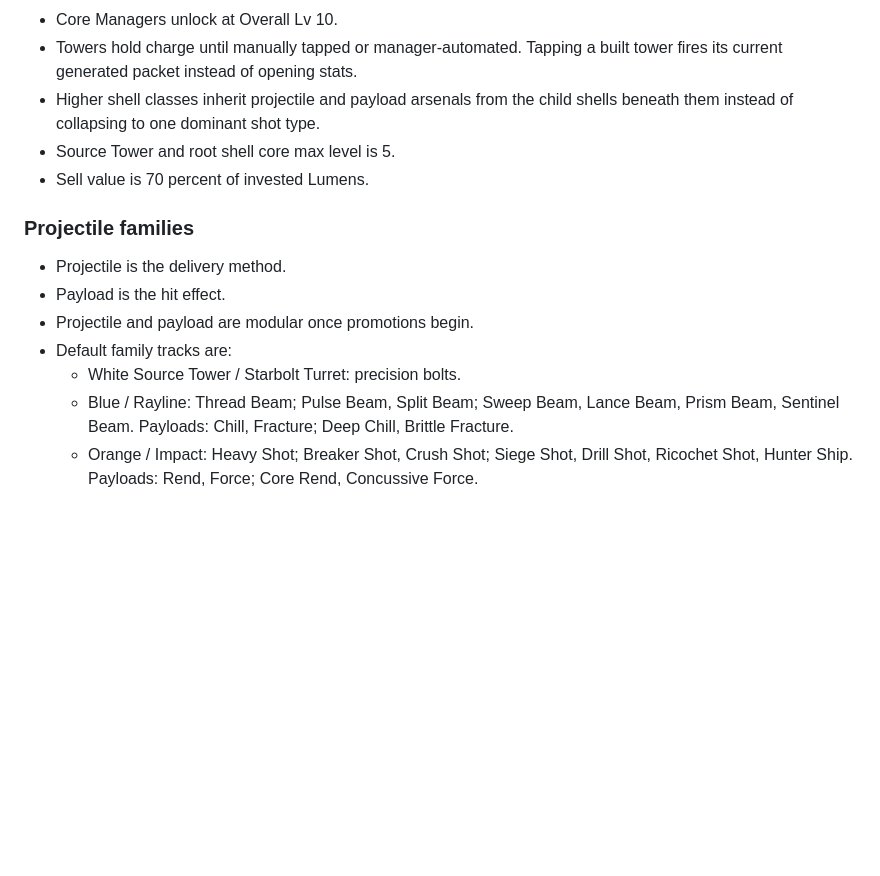
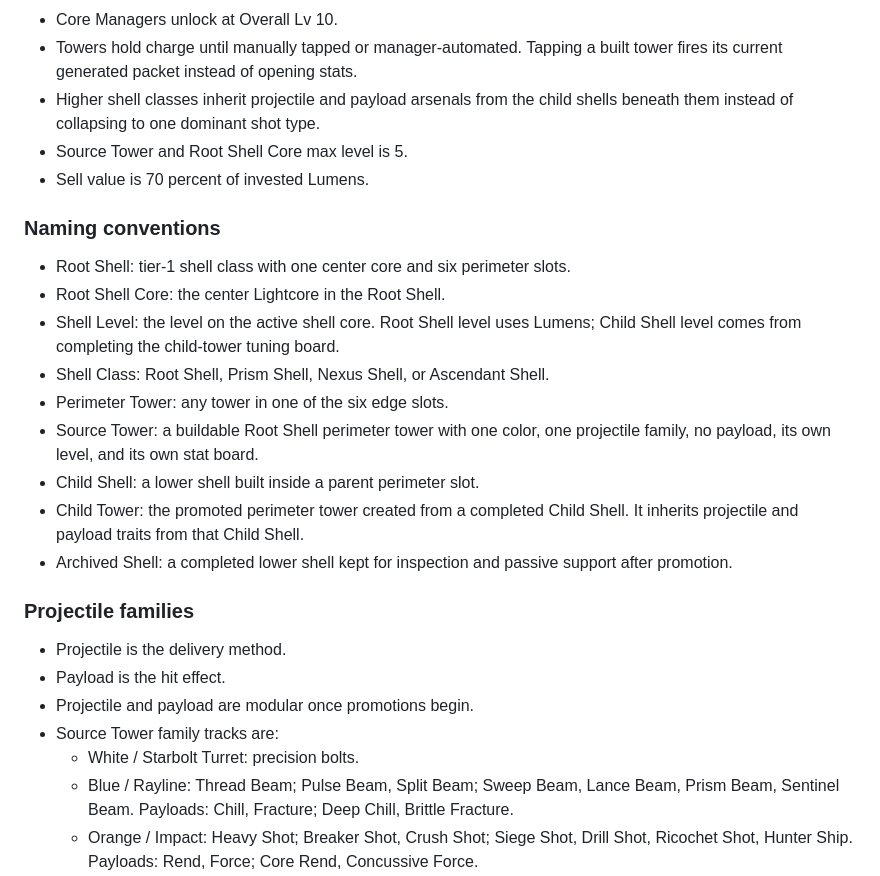
Before and after one commit to eduard14/LuminousHex, a Markdown page: docs/gameplay-mechanics-audit.md, the part around the change. Drawn GitHub-style; blank space fills up the shorter version.

```diff
--- a/docs/gameplay-mechanics-audit.md
+++ b/docs/gameplay-mechanics-audit.md
@@ -94,16 +94,32 @@ deck for a layer, and Threat Directors tune those anomaly cards further.
   tower fires its current generated packet instead of opening stats.
 - Higher shell classes inherit projectile and payload arsenals from the child shells
   beneath them instead of collapsing to one dominant shot type.
-- Source Tower and root shell core max level is 5.
+- Source Tower and Root Shell Core max level is 5.
 - Sell value is 70 percent of invested Lumens.
+
+### Naming conventions
+
+- Root Shell: tier-1 shell class with one center core and six perimeter slots.
+- Root Shell Core: the center Lightcore in the Root Shell.
+- Shell Level: the level on the active shell core. Root Shell level uses Lumens;
+  Child Shell level comes from completing the child-tower tuning board.
+- Shell Class: Root Shell, Prism Shell, Nexus Shell, or Ascendant Shell.
+- Perimeter Tower: any tower in one of the six edge slots.
+- Source Tower: a buildable Root Shell perimeter tower with one color,
+  one projectile family, no payload, its own level, and its own stat board.
+- Child Shell: a lower shell built inside a parent perimeter slot.
+- Child Tower: the promoted perimeter tower created from a completed Child
+  Shell. It inherits projectile and payload traits from that Child Shell.
+- Archived Shell: a completed lower shell kept for inspection and passive
+  support after promotion.
 
 ### Projectile families
 
 - Projectile is the delivery method.
 - Payload is the hit effect.
 - Projectile and payload are modular once promotions begin.
-- Default family tracks are:
-  - White Source Tower / Starbolt Turret: precision bolts.
+- Source Tower family tracks are:
+  - White / Starbolt Turret: precision bolts.
   - Blue / Rayline: Thread Beam; Pulse Beam, Split Beam; Sweep Beam, Lance Beam,
     Prism Beam, Sentinel Beam. Payloads: Chill, Fracture; Deep Chill, Brittle
     Fracture.
```
Also changed, not shown: docs/code-design-alignment-map.md (+25 -6 lines).
